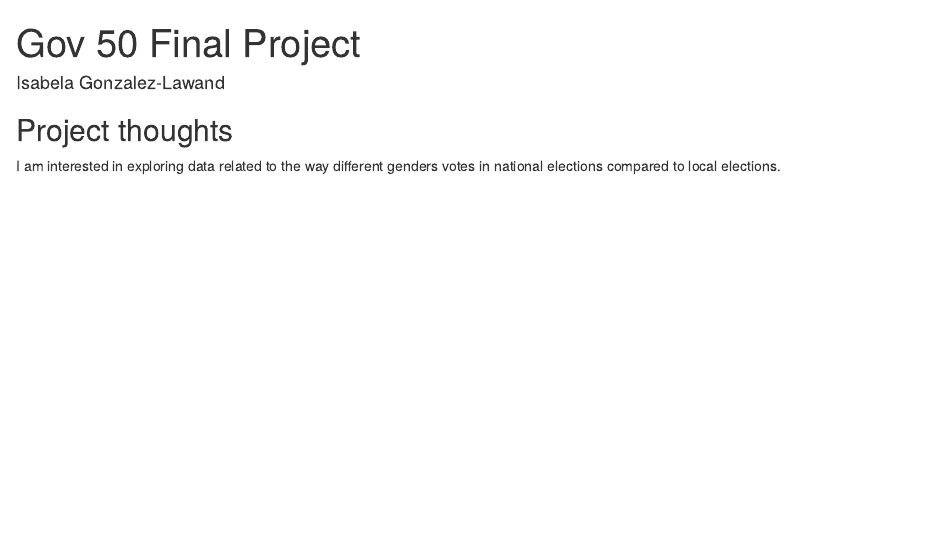
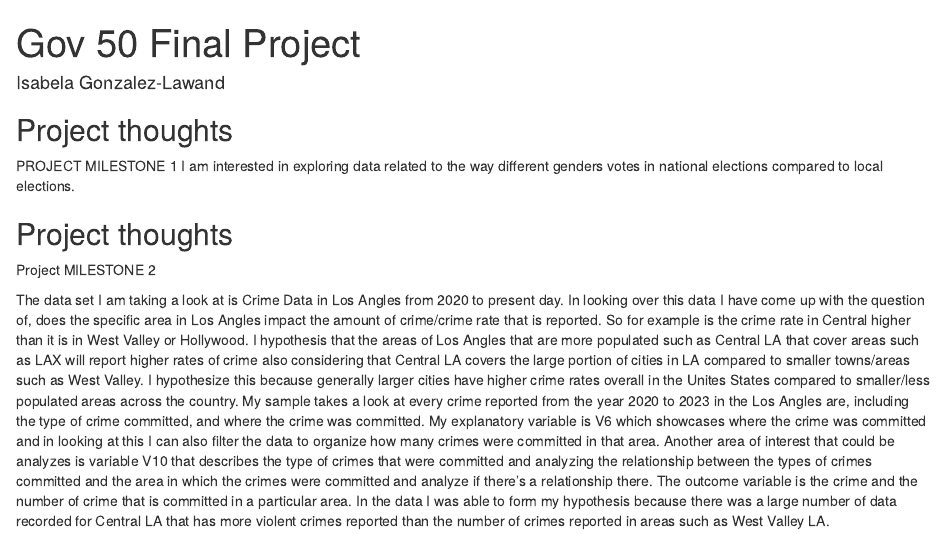
Before and after one commit to isabelagov50/gov50-final-project, an R Markdown document (index.Rmd): the page in a window 1100 px wide, from its top. Rendered offline with R 4.5, knitr and Pandoc, with nearby package versions; drawn as R Markdown's standard HTML page in place of the format the file asks for.

Commit message:
Milestone 2

```diff
--- a/index.Rmd
+++ b/index.Rmd
@@ -11,4 +11,11 @@ output:
 
 ## Project thoughts
 
+PROJECT MILESTONE 1
 I am interested in exploring data related to the way different genders votes in national elections compared to local elections.
+
+
+## Project thoughts
+Project MILESTONE 2
+
+The data set I am taking a look at is Crime Data in Los Angles from 2020 to present day. In looking over this data I have come up with the question of, does the specific area in Los Angles impact the amount of crime/crime rate that is reported. So for example is the crime rate in Central higher than it is in West Valley or Hollywood. I hypothesis that the areas of Los Angles that are more populated such as Central LA that cover areas such as LAX will report higher rates of crime also considering that Central LA covers the large portion of cities in LA compared to smaller towns/areas such as West Valley. I hypothesize this because generally larger cities have higher crime rates overall in the Unites States compared to smaller/less populated areas across the country. My sample takes a look at every crime reported from the year 2020 to 2023 in the Los Angles are, including the type of crime committed, and where the crime was committed. My explanatory variable is V6 which showcases where the crime was committed and in looking at this I can also filter the data to organize how many crimes were committed in that area. Another area of interest that could be analyzes is variable V10 that describes the type of crimes that were committed and analyzing the relationship between the types of crimes committed and the area in which the crimes were committed and analyze if there's a relationship there. The outcome variable is the crime and the number of crime that is committed in a particular area. In the data I was able to form my hypothesis because there was a large number of data recorded for Central LA that has more violent crimes reported than the number of crimes reported in areas such as West Valley LA.
```
